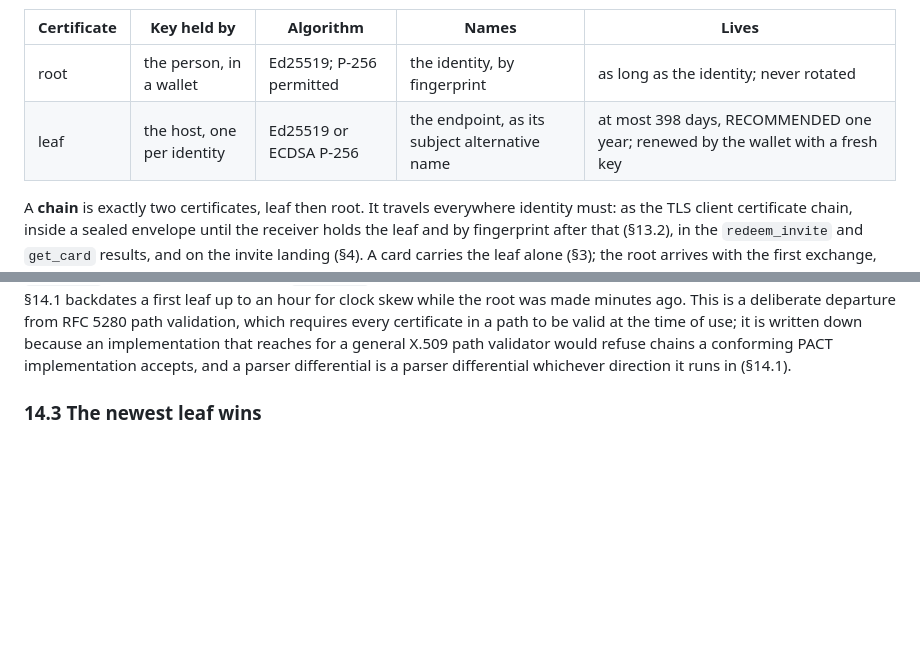
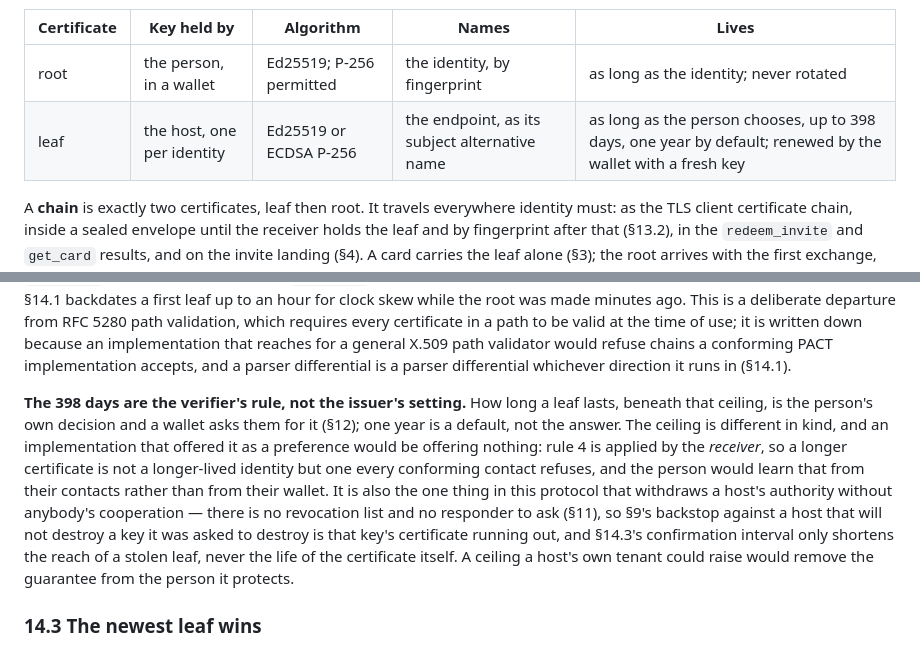
Before and after one commit to humandelegatedtrustprotocol/hdtp-spec, a Markdown page: SPEC.md, 2 parts joined by grey strips. GitHub-like rendering; blank space fills up the shorter version.

Commit message:
Who chooses how long a leaf lasts, and who does not
The document set a ceiling and never said whose decision the span beneath it was. §2's
table read "at most 398 days, RECOMMENDED one year", which reads as the answer rather than
as a default, and §12 asked a wallet only to *show* the validity before signing. The
reference wallet duly hardcoded a year: the page showed the date and offered no way to move
it, so the one decision about how much authority a host gets, and for how long, was made by
a line of code nobody signing ever saw. Nothing in the protocol required that — `valid_days`
has always been an argument to the issuing calls, any span from one day to the ceiling — but
nothing in the protocol asked for better either.

Three sentences, no wire change. §2's table now says "as long as the person chooses, up to
398 days, one year by default". §12 asks a wallet to let the person set the validity, not
merely display it. And §14.2 says plainly what the ceiling is:

**The 398 days are the verifier's rule, not the issuer's setting.** Rule 4 is applied by the
receiver, so a longer certificate is not a longer-lived identity — it is one every
conforming contact refuses, and the person would learn that from their contacts rather than
from their wallet. An implementation that offered the ceiling as a preference would be
offering nothing.

It is also the only thing here that withdraws a host's authority without anybody's
cooperation. There is no revocation list and no responder to ask, so §9's backstop against a
host that will not destroy a key it was asked to destroy is that key's certificate running
out — and §14.3's confirmation interval, added in 2.1, only shortens the reach of a stolen
leaf, never the life of the certificate. A ceiling a host's own tenant could raise would
remove the guarantee from the person it exists to protect.

Still 45 normative sentences: this states who decides what, and imposes nothing new.
vectors:check 101/101; the whitepaper builds at spec 2.1.0.

```diff
--- a/SPEC.md
+++ b/SPEC.md
@@ -80,7 +80,7 @@ A **host** — the person's own machine, or a provider — serves the identity u
 | Certificate | Key held by | Algorithm | Names | Lives |
 |---|---|---|---|---|
 | root | the person, in a wallet | Ed25519; P-256 permitted | the identity, by fingerprint | as long as the identity; never rotated |
-| leaf | the host, one per identity | Ed25519 or ECDSA P-256 | the endpoint, as its subject alternative name | at most 398 days, RECOMMENDED one year; renewed by the wallet with a fresh key |
+| leaf | the host, one per identity | Ed25519 or ECDSA P-256 | the endpoint, as its subject alternative name | as long as the person chooses, up to 398 days, one year by default; renewed by the wallet with a fresh key |
 
 A **chain** is exactly two certificates, leaf then root. It travels everywhere identity must: as the TLS client certificate chain, inside a sealed envelope until the receiver holds the leaf and by fingerprint after that (§13.2), in the `redeem_invite` and `get_card` results, and on the invite landing (§4). A card carries the leaf alone (§3); the root arrives with the first exchange, and nothing about it needs to be trusted in advance, because it must hash to the fingerprint the leaf names as its issuer.
 
@@ -623,6 +623,8 @@ A verifier handed a chain applies these in order and refuses at the first failur
 A verifier never trusts a host, a card, or a provider. It trusts the fingerprint it pinned and the rules above. The rules govern a chain the verifier validates; the key a sender seals its first call to is read from a card, needs no validation, and may belong to an expired leaf (§3).
 
 Rule 4 checks the leaf's dates and **only** the leaf's. A root's validity is deliberately not part of chain validation: a root is never rotated, its `notAfter` is fixed by the profile, and its `notBefore` carries no trust, because what identifies the person is the fingerprint of the key and not a date the same key wrote. A verifier therefore MUST NOT refuse a chain on the root's `notBefore` — including a root whose `notBefore` is later than the leaf's, which is the ordinary case for a new identity, since §14.1 backdates a first leaf up to an hour for clock skew while the root was made minutes ago. This is a deliberate departure from RFC 5280 path validation, which requires every certificate in a path to be valid at the time of use; it is written down because an implementation that reaches for a general X.509 path validator would refuse chains a conforming PACT implementation accepts, and a parser differential is a parser differential whichever direction it runs in (§14.1).
+
+**The 398 days are the verifier's rule, not the issuer's setting.** How long a leaf lasts, beneath that ceiling, is the person's own decision and a wallet asks them for it (§12); one year is a default, not the answer. The ceiling is different in kind, and an implementation that offered it as a preference would be offering nothing: rule 4 is applied by the *receiver*, so a longer certificate is not a longer-lived identity but one every conforming contact refuses, and the person would learn that from their contacts rather than from their wallet. It is also the one thing in this protocol that withdraws a host's authority without anybody's cooperation — there is no revocation list and no responder to ask (§11), so §9's backstop against a host that will not destroy a key it was asked to destroy is that key's certificate running out, and §14.3's confirmation interval only shortens the reach of a stolen leaf, never the life of the certificate itself. A ceiling a host's own tenant could raise would remove the guarantee from the person it protects.
 
 ### 14.3 The newest leaf wins
 
```
Also changed, not shown: other parts of SPEC.md (+1 -1 lines).
